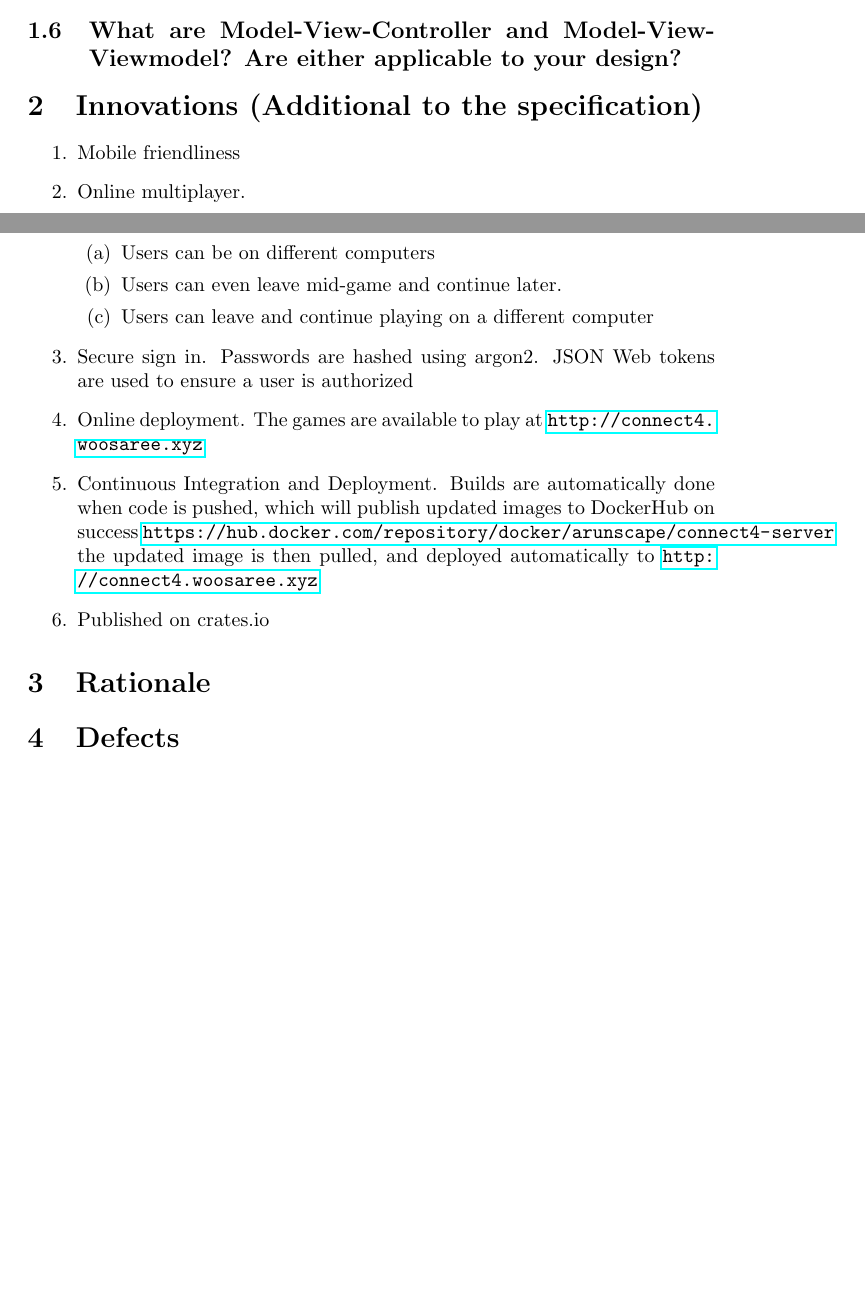
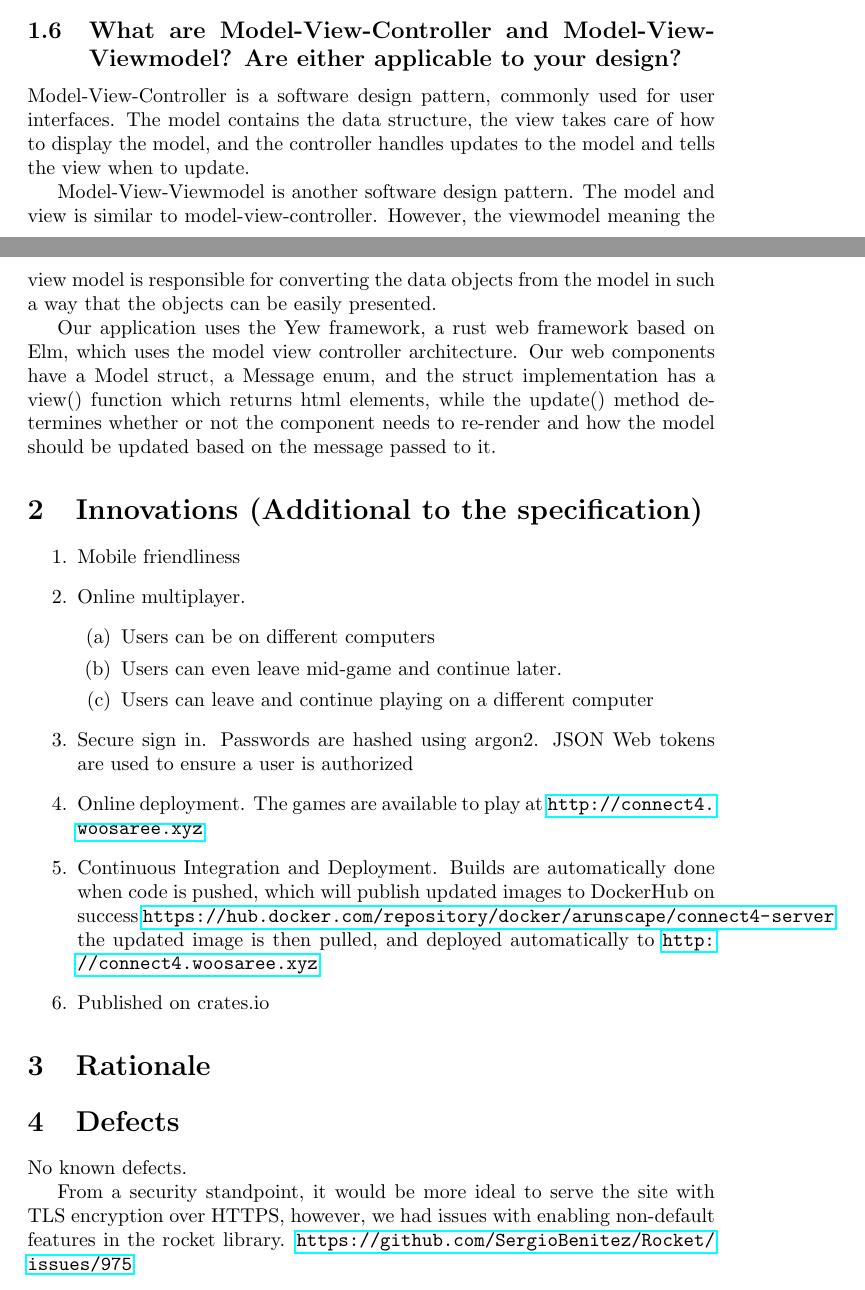
Before and after one commit to Arunscape/ECE421-GroupProject1, a LaTeX document (connect4/report/report.tex): two parts of pages 1 and 2 of 2 before the commit and two parts of pages 1 and 2 of 3 after it, joined at a grey line, cut so that both start at the same text, the shorter picture padded with empty space. Compiled offline with pdfLaTeX.

Commit message:
add stuff to report

```diff
--- a/connect4/report/report.tex
+++ b/connect4/report/report.tex
@@ -79,6 +79,22 @@ Yes, because\dots
 \subsection{What are Model-View-Controller and Model-View-Viewmodel? Are either applicable to your
 design?}
 
+Model-View-Controller is a software design pattern, commonly used for user interfaces.
+The model contains the data structure, the view takes care of how to display the model,
+and the controller handles updates to the model and tells the view when to update.
+
+Model-View-Viewmodel is another software design pattern. The model and view is similar to model-view-controller.
+However, the viewmodel meaning the view model is responsible for converting the data objects from the model in such
+a way that the objects can be easily presented.
+
+Our application uses the Yew framework, a rust web framework based on Elm, which uses the model
+view controller architecture. Our web components have a Model struct, a Message enum, and the
+struct implementation has a view() function which returns html elements, while the update()
+method determines whether or not the component needs to re-render and how the model should be updated
+based on the message passed to it.
+
+
+
 \section{Innovations (Additional to the specification)}
 \begin{enumerate}
     \item Mobile friendliness
@@ -101,6 +117,11 @@ design?}
 \section{Rationale}
 
 \section{Defects}
+No known defects.
+
+From a security standpoint, it would be more ideal to serve the site with TLS encryption over HTTPS,
+however, we had issues with enabling non-default features in the rocket library.
+\url{https://github.com/SergioBenitez/Rocket/issues/975}
 
 \section{Remaining MEAN stack code}
 The only thing left over from the MEAN stack is mongodb. Everything else has been written
```
